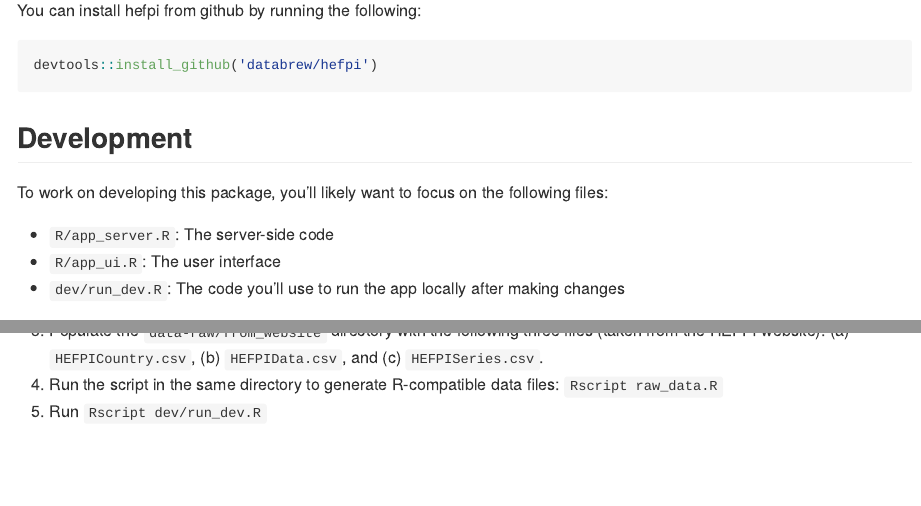
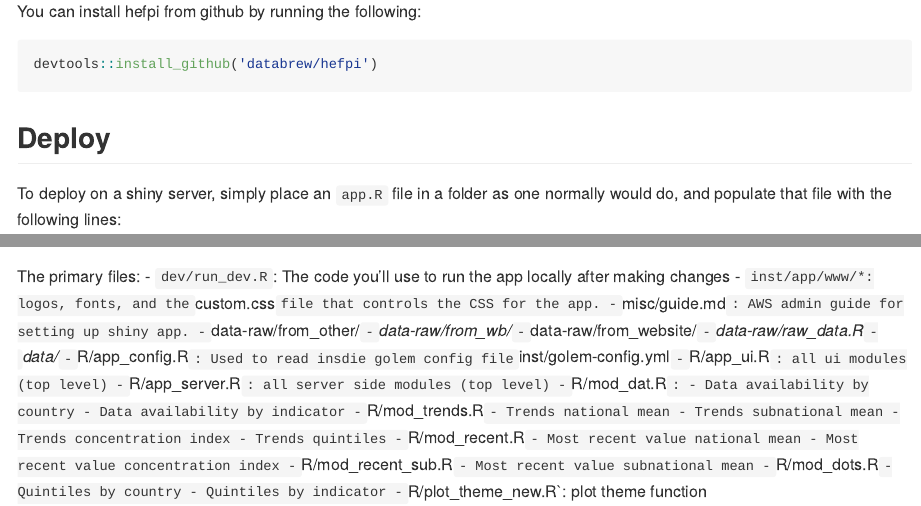
Before and after one commit to databrew/hefpi, an R Markdown document (README.Rmd): the page in a window 1100 px wide, from 330 px down before the commit and from 310 px down after it, so that both start at the same text, and a second part further down, joined at a grey line. Rendered offline with R 4.5, knitr and Pandoc, with nearby package versions; code that draws random numbers runs with fixed seeds of ours; some code elsewhere in the file could not run offline; badge pictures from the web are left out.

Commit message:
updated readme

````diff
--- a/README.Rmd
+++ b/README.Rmd
@@ -63,15 +63,6 @@ You can install hefpi from github by running the following:
 ``` r
 devtools::install_github('databrew/hefpi')
 ```
-
-## Development
-
-To work on developing this package, you'll likely want to focus on the following files:
-
-- `R/app_server.R`: The server-side code
-- `R/app_ui.R`: The user interface
-- `dev/run_dev.R`: The code you'll use to run the app locally after making changes
-
 ## Deploy
 
 To deploy on a shiny server, simply place an `app.R` file in a folder as one normally would do, and populate that file with the following lines:
@@ -99,3 +87,0 @@ In order to build this package and run the application correctly, one should:
-3. Populate the `data-raw/from_website` directory with the following three files (taken from the HEFPI website): (a) `HEFPICountry.csv`, (b) `HEFPIData.csv`, and (c) `HEFPISeries.csv`.
-4. Run the script in the same directory to generate R-compatible data files: `Rscript raw_data.R`
-5. Run `Rscript dev/run_dev.R`
@@ -101,0 +91,29 @@ In order to build this package and run the application correctly, one should:
+The primary files:
+- `dev/run_dev.R`: The code you'll use to run the app locally after making changes
+- `inst/app/www/*: logos, fonts, and the `custom.css` file that controls the CSS for the app.
+- `misc/guide.md`: AWS admin guide for setting up shiny app.
+- `data-raw/from_other/*`
+- `data-raw/from_wb/*`
+- `data-raw/from_website/*`
+- `data-raw/raw_data.R`
+- `data/*`
+- `R/app_config.R`: Used to read insdie golem config file `inst/golem-config.yml`
+- `R/app_ui.R`: all ui modules (top level)
+- `R/app_server.R`: all server side modules (top level)
+- `R/mod_dat.R`:
+  - Data availability by country
+  - Data availability by indicator
+- `R/mod_trends.R`
+  - Trends national mean
+  - Trends subnational mean
+  - Trends concentration index
+  - Trends quintiles
+- `R/mod_recent.R`
+  - Most recent value national mean
+  - Most recent value concentration index
+- `R/mod_recent_sub.R`
+  - Most recent value subnational mean
+- `R/mod_dots.R`
+  - Quintiles by country
+  - Quintiles by indicator
+- `R/plot_theme_new.R`: plot theme function
````
Also changed, not shown: README.Rmd (11 more changed lines).
